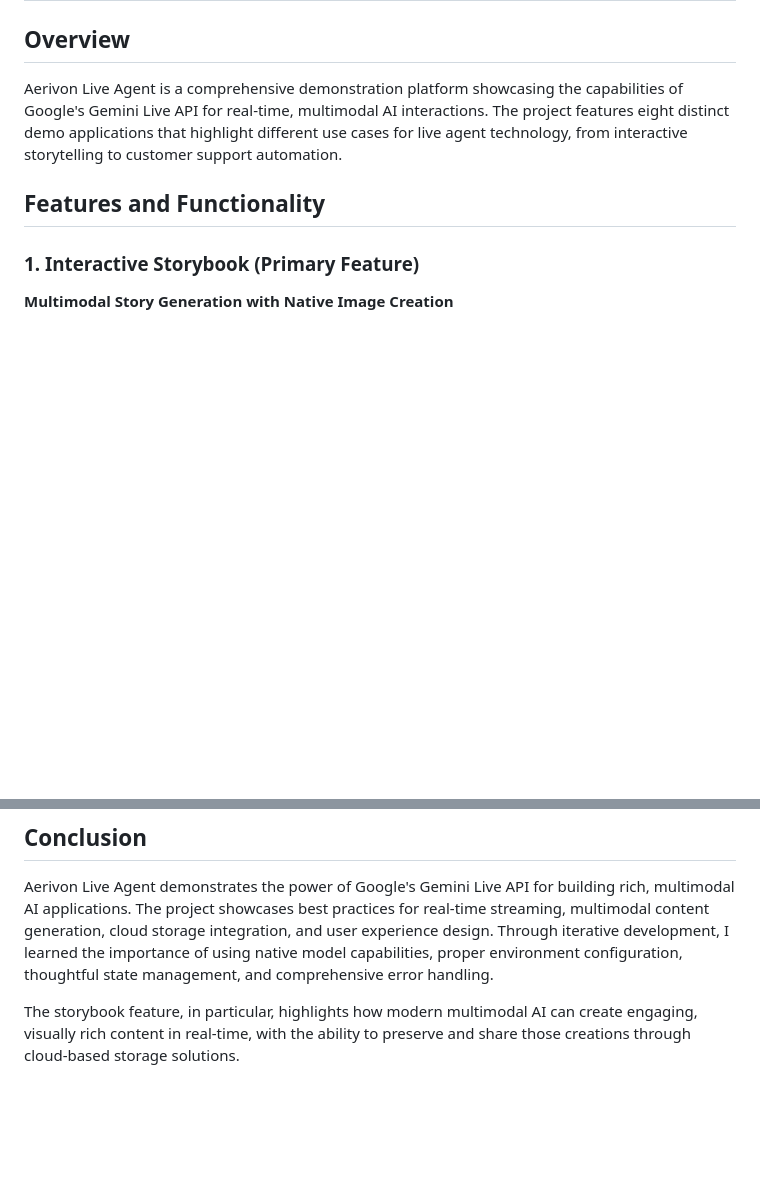
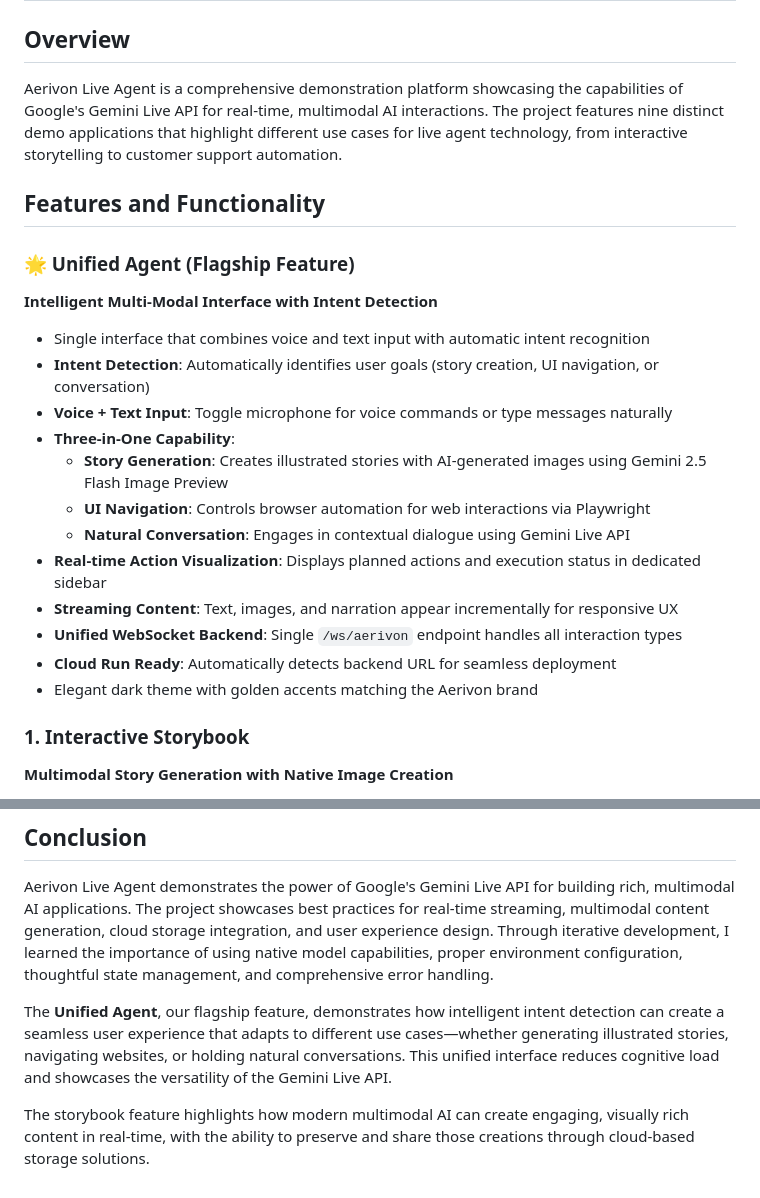
Before and after one commit to JedidiahBowlding/Aerivon-Live, a Markdown page: PROJECT_DESCRIPTION.md, 2 parts joined by grey strips. GitHub-like rendering; blank space fills up the shorter version.

```diff
--- a/PROJECT_DESCRIPTION.md
+++ b/PROJECT_DESCRIPTION.md
@@ -2,11 +2,26 @@
 
 ## Overview
 
-Aerivon Live Agent is a comprehensive demonstration platform showcasing the capabilities of Google's Gemini Live API for real-time, multimodal AI interactions. The project features eight distinct demo applications that highlight different use cases for live agent technology, from interactive storytelling to customer support automation.
+Aerivon Live Agent is a comprehensive demonstration platform showcasing the capabilities of Google's Gemini Live API for real-time, multimodal AI interactions. The project features nine distinct demo applications that highlight different use cases for live agent technology, from interactive storytelling to customer support automation.
 
 ## Features and Functionality
 
-### 1. Interactive Storybook (Primary Feature)
+### 🌟 Unified Agent (Flagship Feature)
+**Intelligent Multi-Modal Interface with Intent Detection**
+- Single interface that combines voice and text input with automatic intent recognition
+- **Intent Detection**: Automatically identifies user goals (story creation, UI navigation, or conversation)
+- **Voice + Text Input**: Toggle microphone for voice commands or type messages naturally
+- **Three-in-One Capability**:
+  - **Story Generation**: Creates illustrated stories with AI-generated images using Gemini 2.5 Flash Image Preview
+  - **UI Navigation**: Controls browser automation for web interactions via Playwright
+  - **Natural Conversation**: Engages in contextual dialogue using Gemini Live API
+- **Real-time Action Visualization**: Displays planned actions and execution status in dedicated sidebar
+- **Streaming Content**: Text, images, and narration appear incrementally for responsive UX
+- **Unified WebSocket Backend**: Single `/ws/aerivon` endpoint handles all interaction types
+- **Cloud Run Ready**: Automatically detects backend URL for seamless deployment
+- Elegant dark theme with golden accents matching the Aerivon brand
+
+### 1. Interactive Storybook
 **Multimodal Story Generation with Native Image Creation**
 - Real-time story generation with interleaved text and AI-generated illustrations
 - Uses Gemini 2.5 Flash Image Preview model with native multimodal output
@@ -288,4 +354,6 @@ print(f"[STORY ERROR] {type(e).__name__}: {e}", file=sys.stderr)
 
 Aerivon Live Agent demonstrates the power of Google's Gemini Live API for building rich, multimodal AI applications. The project showcases best practices for real-time streaming, multimodal content generation, cloud storage integration, and user experience design. Through iterative development, I learned the importance of using native model capabilities, proper environment configuration, thoughtful state management, and comprehensive error handling.
 
-The storybook feature, in particular, highlights how modern multimodal AI can create engaging, visually rich content in real-time, with the ability to preserve and share those creations through cloud-based storage solutions.
+The **Unified Agent**, our flagship feature, demonstrates how intelligent intent detection can create a seamless user experience that adapts to different use cases—whether generating illustrated stories, navigating websites, or holding natural conversations. This unified interface reduces cognitive load and showcases the versatility of the Gemini Live API.
+
+The storybook feature highlights how modern multimodal AI can create engaging, visually rich content in real-time, with the ability to preserve and share those creations through cloud-based storage solutions.
```
Also changed, not shown: other parts of PROJECT_DESCRIPTION.md (+51 -0 lines), README.md (+13 -0 lines).
